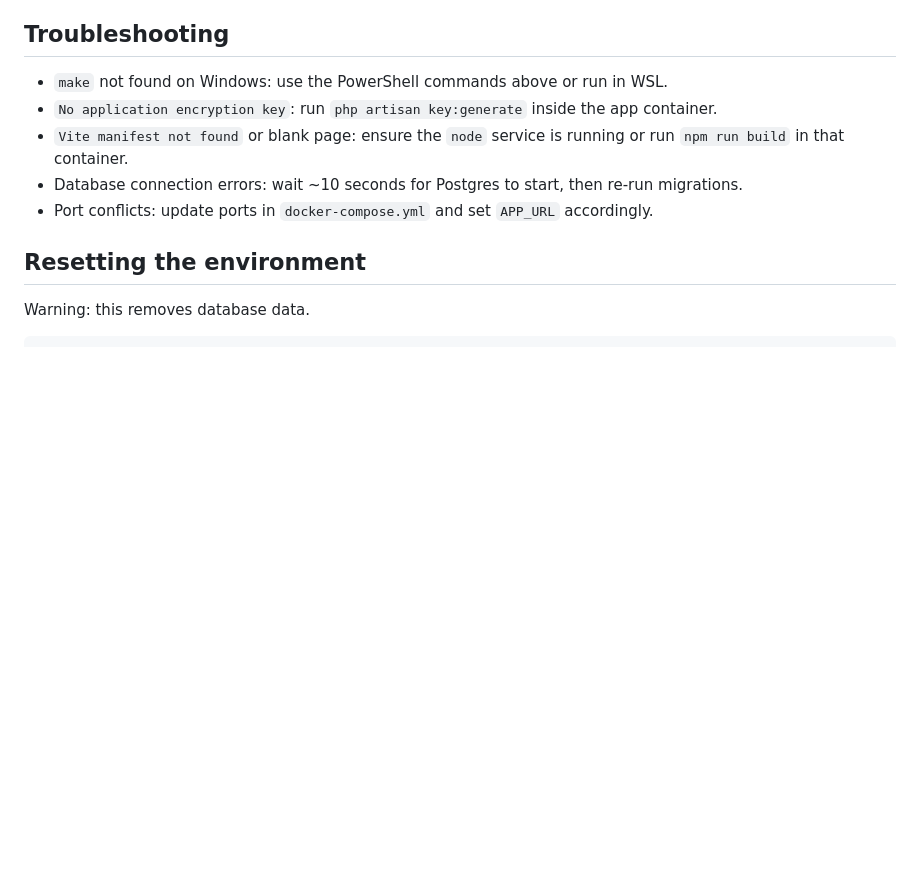
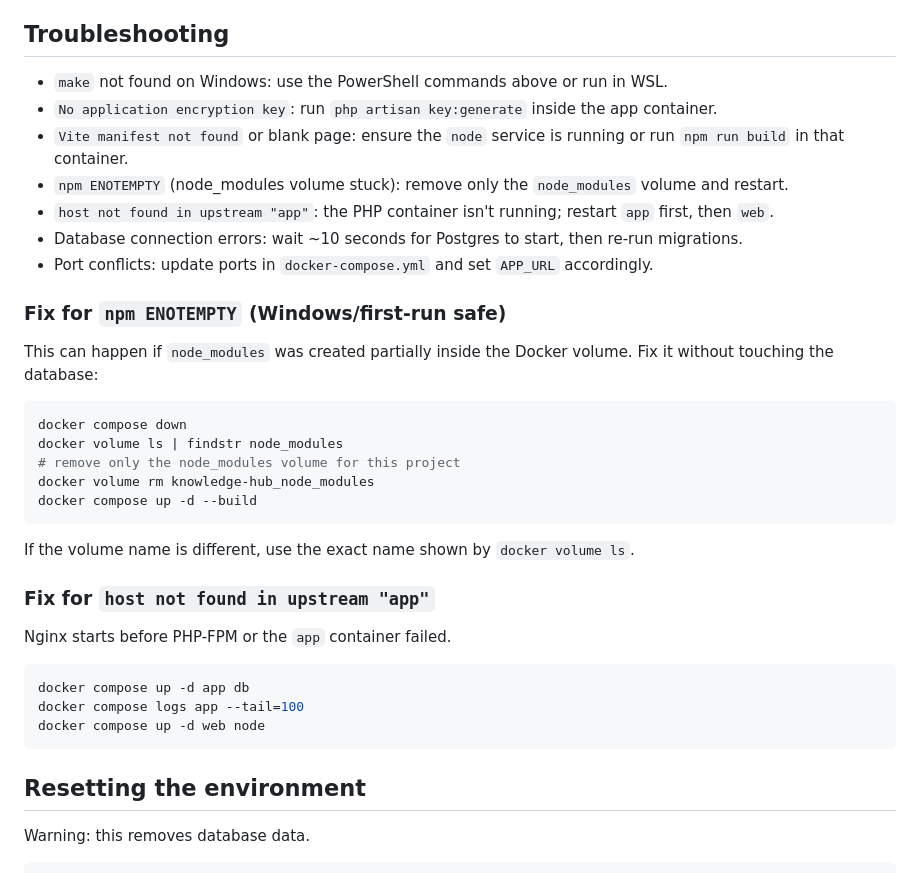
Before and after one commit to kameleon1808/Knowledge-Hub, a Markdown page: README.md, the part around the change. Drawn GitHub-style; blank space fills up the shorter version.

Commit message:
docs: add first-run Docker troubleshooting

````diff
--- a/README.md
+++ b/README.md
@@ -81,8 +81,29 @@ Baseline role migrations run after the default users table; the pivot depends on
 - `make` not found on Windows: use the PowerShell commands above or run in WSL.
 - `No application encryption key`: run `php artisan key:generate` inside the app container.
 - `Vite manifest not found` or blank page: ensure the `node` service is running or run `npm run build` in that container.
+- `npm ENOTEMPTY` (node_modules volume stuck): remove only the `node_modules` volume and restart.
+- `host not found in upstream "app"`: the PHP container isn't running; restart `app` first, then `web`.
 - Database connection errors: wait ~10 seconds for Postgres to start, then re-run migrations.
 - Port conflicts: update ports in `docker-compose.yml` and set `APP_URL` accordingly.
+
+### Fix for `npm ENOTEMPTY` (Windows/first-run safe)
+This can happen if `node_modules` was created partially inside the Docker volume. Fix it without touching the database:
+```powershell
+docker compose down
+docker volume ls | findstr node_modules
+# remove only the node_modules volume for this project
+docker volume rm knowledge-hub_node_modules
+docker compose up -d --build
+```
+If the volume name is different, use the exact name shown by `docker volume ls`.
+
+### Fix for `host not found in upstream "app"`
+Nginx starts before PHP-FPM or the `app` container failed.
+```powershell
+docker compose up -d app db
+docker compose logs app --tail=100
+docker compose up -d web node
+```
 
 ## Resetting the environment
 Warning: this removes database data.
````
